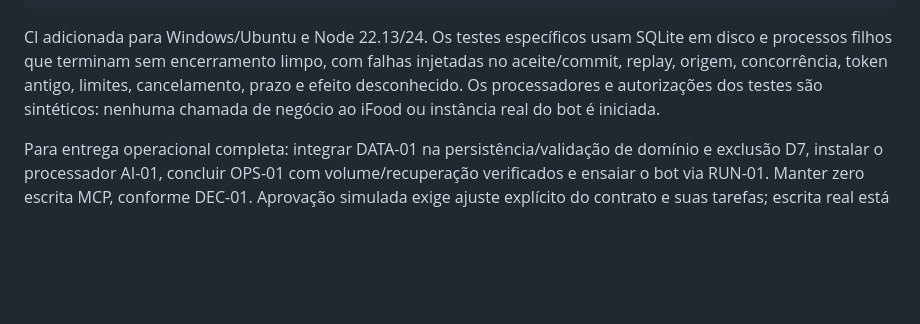
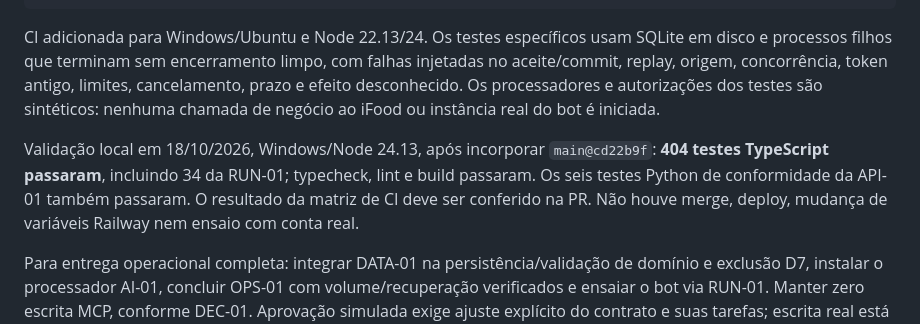
Before and after one commit to Modo-Escuro/api-backend, a Markdown page: docs/runtime-turnos.md, the part around the change. Rendered like a GitHub page; blank space fills up the shorter version.

Commit message:
docs: registrar validação da RUN-01 na base atual

```diff
--- a/docs/runtime-turnos.md
+++ b/docs/runtime-turnos.md
@@ -102,4 +102,6 @@ npm run build
 
 CI adicionada para Windows/Ubuntu e Node 22.13/24. Os testes específicos usam SQLite em disco e processos filhos que terminam sem encerramento limpo, com falhas injetadas no aceite/commit, replay, origem, concorrência, token antigo, limites, cancelamento, prazo e efeito desconhecido. Os processadores e autorizações dos testes são sintéticos: nenhuma chamada de negócio ao iFood ou instância real do bot é iniciada.
 
+Validação local em 18/10/2026, Windows/Node 24.13, após incorporar `main@cd22b9f`: **404 testes TypeScript passaram**, incluindo 34 da RUN-01; typecheck, lint e build passaram. Os seis testes Python de conformidade da API-01 também passaram. O resultado da matriz de CI deve ser conferido na PR. Não houve merge, deploy, mudança de variáveis Railway nem ensaio com conta real.
+
 Para entrega operacional completa: integrar DATA-01 na persistência/validação de domínio e exclusão D7, instalar o processador AI-01, concluir OPS-01 com volume/recuperação verificados e ensaiar o bot via RUN-01. Manter zero escrita MCP, conforme DEC-01. Aprovação simulada exige ajuste explícito do contrato e suas tarefas; escrita real está fora dessa demo. Esses trabalhos não são marcados como concluídos pelos testes da infraestrutura.
```
Also changed, not shown: docs/conversation-api-v1.md (+1 -1 lines).
